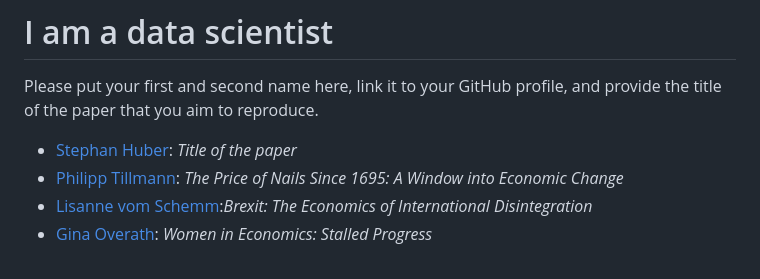
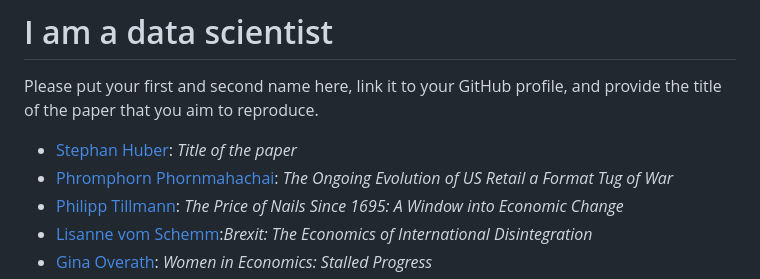
Before and after one commit to hubchev/make_a_pull_request, a Markdown page: I_am_a_data_scientist.md, the part around the change. Drawn GitHub-style.

Commit message:
Add Phromphorn Phornmahachai to the list

```diff
--- a/I_am_a_data_scientist.md
+++ b/I_am_a_data_scientist.md
@@ -3,6 +3,7 @@
 Please put your first and second name here, link it to your GitHub profile, and provide the title of the paper that you aim to reproduce.
 
 - [Stephan Huber](https://github.com/hubchev): _Title of the paper_
+- [Phromphorn Phornmahachai](https://github.com/ploypmpn): _The Ongoing Evolution of US Retail a Format Tug of War_
 - [Philipp Tillmann](https://github.com/tillmannphilipp99): _The Price of Nails Since 1695: A Window into Economic Change_
 - [Lisanne vom Schemm](https://github.com/lisanneschemm):_Brexit: The Economics of International Disintegration_
 - [Gina Overath](https://github.com/gover1312): _Women in Economics: Stalled Progress_
```
